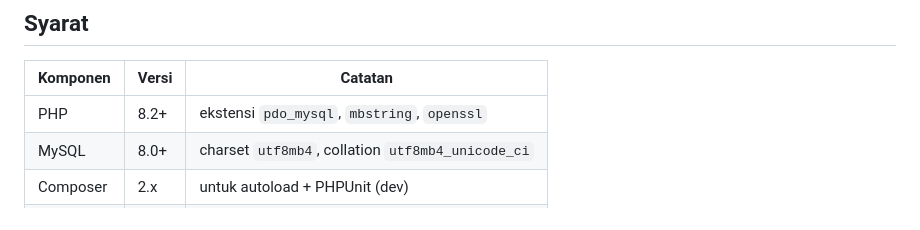
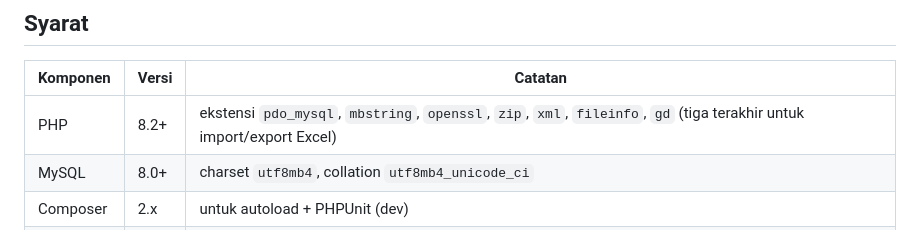
Before and after one commit to nanangpx0-hub/sipandhalu, a Markdown page: docs/INSTALASI.md, the part around the change. GitHub-like rendering.

Commit message:
docs: tutorial buka proyek di PC lain + syarat ext Excel (zip/xml/gd)

```diff
--- a/docs/INSTALASI.md
+++ b/docs/INSTALASI.md
@@ -4,7 +4,7 @@
 
 | Komponen | Versi | Catatan |
 |---|---|---|
-| PHP | 8.2+ | ekstensi `pdo_mysql`, `mbstring`, `openssl` |
+| PHP | 8.2+ | ekstensi `pdo_mysql`, `mbstring`, `openssl`, `zip`, `xml`, `fileinfo`, `gd` (tiga terakhir untuk import/export Excel) |
 | MySQL | 8.0+ | charset `utf8mb4`, collation `utf8mb4_unicode_ci` |
 | Composer | 2.x | untuk autoload + PHPUnit (dev) |
 | Laragon | full | lingkungan pengembangan yang dipakai |
```
Also changed, not shown: docs/CARA-BUKA-DI-PC-LAIN.md (added, +181 -0 lines), docs/PINDAH-KOMPUTER.md (+1 -1 lines).
